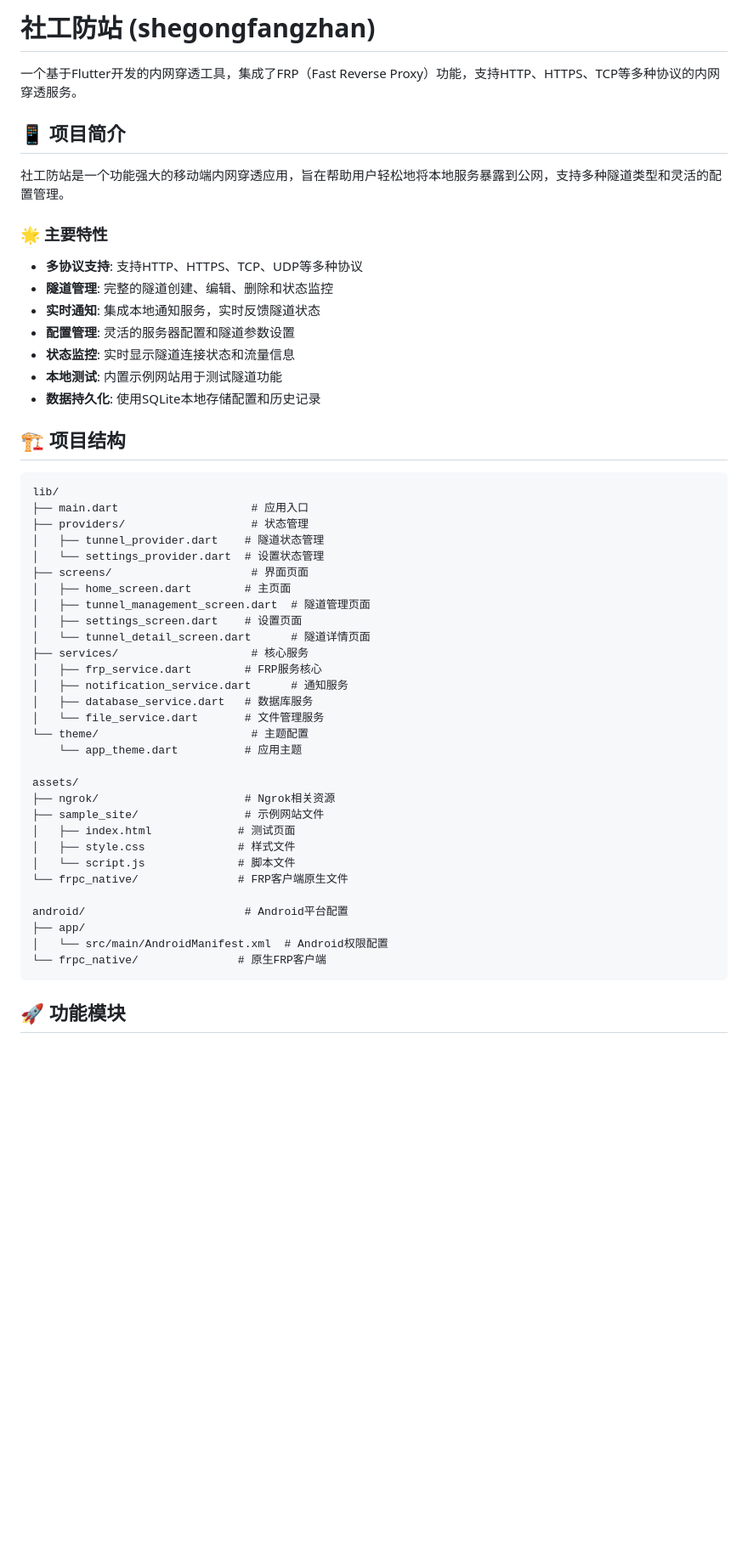
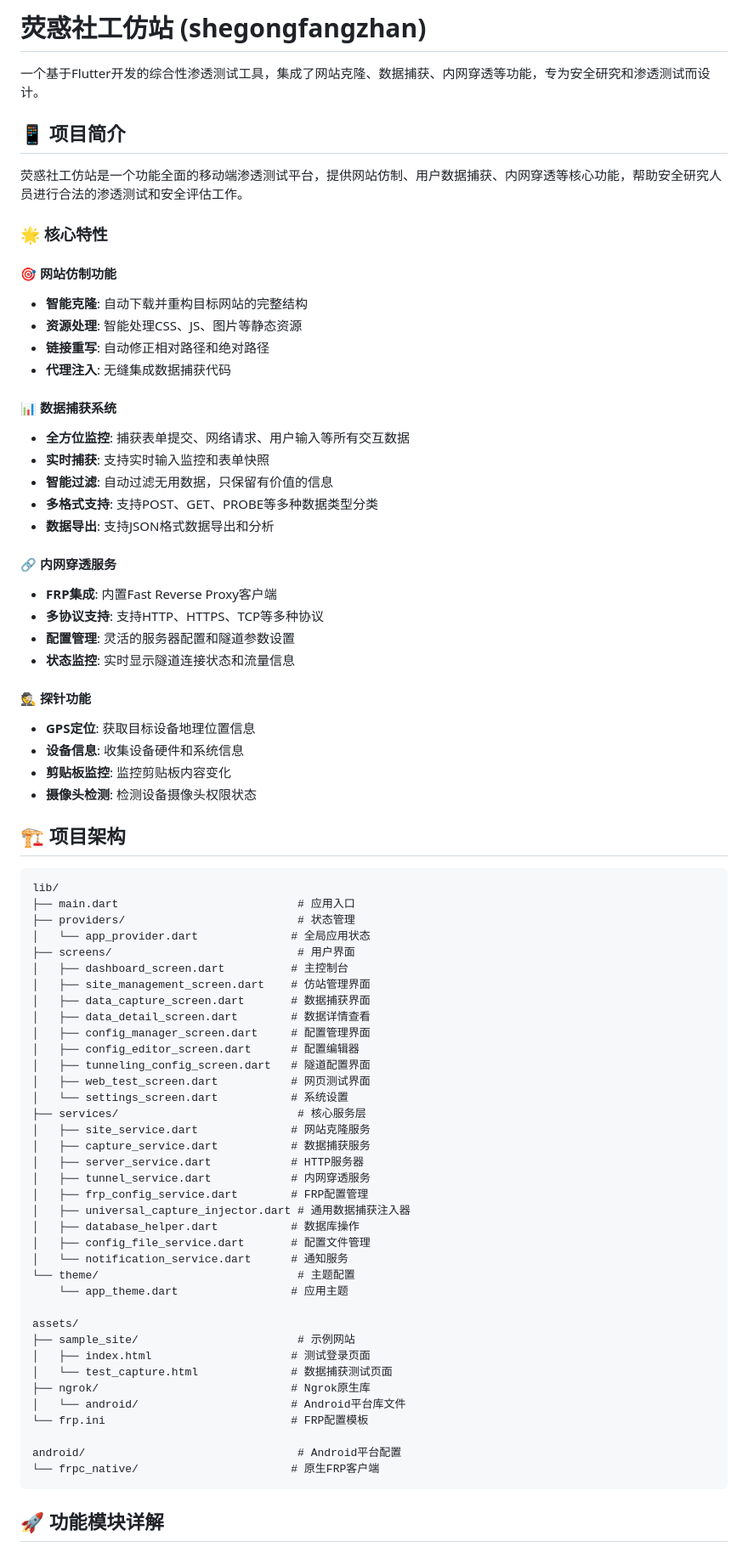
Before and after one commit to yiyihuohuo/fangzhan, a Markdown page: README.md, the part around the change printed below. Shown: that part at 85% size. GitHub-like rendering; blank space fills up the shorter version.

````diff
--- a/README.md
+++ b/README.md
@@ -1,55 +1,79 @@
-# 社工防站 (shegongfangzhan)
+# 荧惑社工仿站 (shegongfangzhan)
 
-一个基于Flutter开发的内网穿透工具，集成了FRP（Fast Reverse Proxy）功能，支持HTTP、HTTPS、TCP等多种协议的内网穿透服务。
+一个基于Flutter开发的综合性渗透测试工具，集成了网站克隆、数据捕获、内网穿透等功能，专为安全研究和渗透测试而设计。
 
 ## 📱 项目简介
 
-社工防站是一个功能强大的移动端内网穿透应用，旨在帮助用户轻松地将本地服务暴露到公网，支持多种隧道类型和灵活的配置管理。
+荧惑社工仿站是一个功能全面的移动端渗透测试平台，提供网站仿制、用户数据捕获、内网穿透等核心功能，帮助安全研究人员进行合法的渗透测试和安全评估工作。
 
-### 🌟 主要特性
+### 🌟 核心特性
 
-- **多协议支持**: 支持HTTP、HTTPS、TCP、UDP等多种协议
-- **隧道管理**: 完整的隧道创建、编辑、删除和状态监控
-- **实时通知**: 集成本地通知服务，实时反馈隧道状态
+#### 🎯 网站仿制功能
+- **智能克隆**: 自动下载并重构目标网站的完整结构
+- **资源处理**: 智能处理CSS、JS、图片等静态资源
+- **链接重写**: 自动修正相对路径和绝对路径
+- **代理注入**: 无缝集成数据捕获代码
+
+#### 📊 数据捕获系统
+- **全方位监控**: 捕获表单提交、网络请求、用户输入等所有交互数据
+- **实时捕获**: 支持实时输入监控和表单快照
+- **智能过滤**: 自动过滤无用数据，只保留有价值的信息
+- **多格式支持**: 支持POST、GET、PROBE等多种数据类型分类
+- **数据导出**: 支持JSON格式数据导出和分析
+
+#### 🔗 内网穿透服务
+- **FRP集成**: 内置Fast Reverse Proxy客户端
+- **多协议支持**: 支持HTTP、HTTPS、TCP等多种协议
 - **配置管理**: 灵活的服务器配置和隧道参数设置
 - **状态监控**: 实时显示隧道连接状态和流量信息
-- **本地测试**: 内置示例网站用于测试隧道功能
-- **数据持久化**: 使用SQLite本地存储配置和历史记录
 
-## 🏗️ 项目结构
+#### 🕵️ 探针功能
+- **GPS定位**: 获取目标设备地理位置信息
+- **设备信息**: 收集设备硬件和系统信息
+- **剪贴板监控**: 监控剪贴板内容变化
+- **摄像头检测**: 检测设备摄像头权限状态
+
+## 🏗️ 项目架构
 
 ```
 lib/
-├── main.dart                    # 应用入口
-├── providers/                   # 状态管理
-│   ├── tunnel_provider.dart    # 隧道状态管理
-│   └── settings_provider.dart  # 设置状态管理
-├── screens/                     # 界面页面
-│   ├── home_screen.dart        # 主页面
-│   ├── tunnel_management_screen.dart  # 隧道管理页面
-│   ├── settings_screen.dart    # 设置页面
-│   └── tunnel_detail_screen.dart      # 隧道详情页面
-├── services/                    # 核心服务
-│   ├── frp_service.dart        # FRP服务核心
-│   ├── notification_service.dart      # 通知服务
-│   ├── database_service.dart   # 数据库服务
-│   └── file_service.dart       # 文件管理服务
-└── theme/                       # 主题配置
-    └── app_theme.dart          # 应用主题
+├── main.dart                           # 应用入口
+├── providers/                          # 状态管理
+│   └── app_provider.dart              # 全局应用状态
+├── screens/                            # 用户界面
+│   ├── dashboard_screen.dart          # 主控制台
+│   ├── site_management_screen.dart    # 仿站管理界面
+│   ├── data_capture_screen.dart       # 数据捕获界面
+│   ├── data_detail_screen.dart        # 数据详情查看
+│   ├── config_manager_screen.dart     # 配置管理界面
+│   ├── config_editor_screen.dart      # 配置编辑器
+│   ├── tunneling_config_screen.dart   # 隧道配置界面
+│   ├── web_test_screen.dart           # 网页测试界面
+│   └── settings_screen.dart           # 系统设置
+├── services/                           # 核心服务层
+│   ├── site_service.dart              # 网站克隆服务
+│   ├── capture_service.dart           # 数据捕获服务
+│   ├── server_service.dart            # HTTP服务器
+│   ├── tunnel_service.dart            # 内网穿透服务
+│   ├── frp_config_service.dart        # FRP配置管理
+│   ├── universal_capture_injector.dart # 通用数据捕获注入器
+│   ├── database_helper.dart           # 数据库操作
+│   ├── config_file_service.dart       # 配置文件管理
+│   └── notification_service.dart      # 通知服务
+└── theme/                              # 主题配置
+    └── app_theme.dart                 # 应用主题
 
 assets/
-├── ngrok/                      # Ngrok相关资源
-├── sample_site/                # 示例网站文件
-│   ├── index.html             # 测试页面
-│   ├── style.css              # 样式文件
-│   └── script.js              # 脚本文件
-└── frpc_native/               # FRP客户端原生文件
+├── sample_site/                        # 示例网站
+│   ├── index.html                     # 测试登录页面
+│   └── test_capture.html              # 数据捕获测试页面
+├── ngrok/                             # Ngrok原生库
+│   └── android/                       # Android平台库文件
+└── frp.ini                            # FRP配置模板
 
-android/                        # Android平台配置
-├── app/
-│   └── src/main/AndroidManifest.xml  # Android权限配置
-└── frpc_native/               # 原生FRP客户端
+android/                                # Android平台配置
+└── frpc_native/                       # 原生FRP客户端
 ```
 
-## 🚀 功能模块
+## 🚀 功能模块详解
 
````
Also changed, not shown: other parts of README.md (+129 -85 lines).
